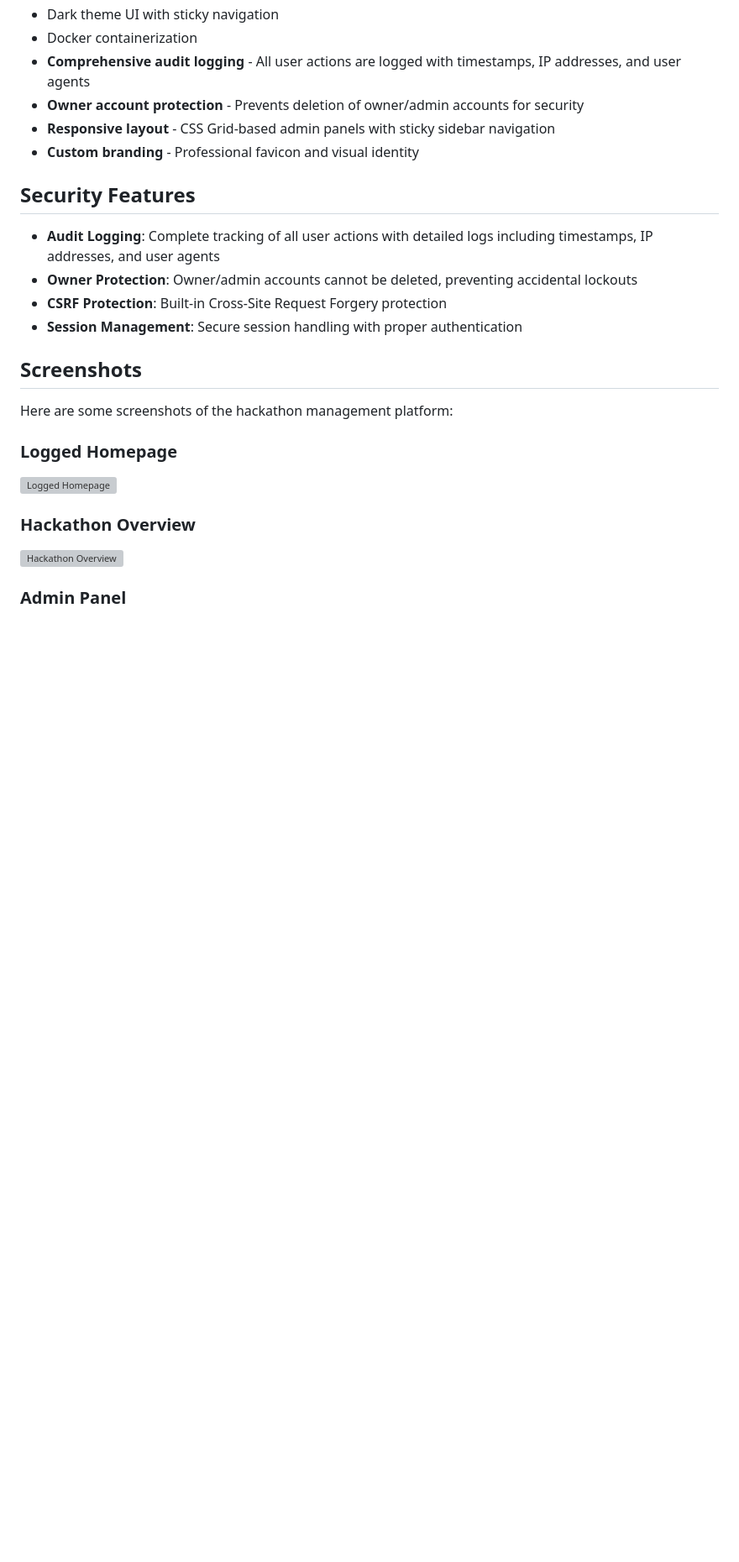
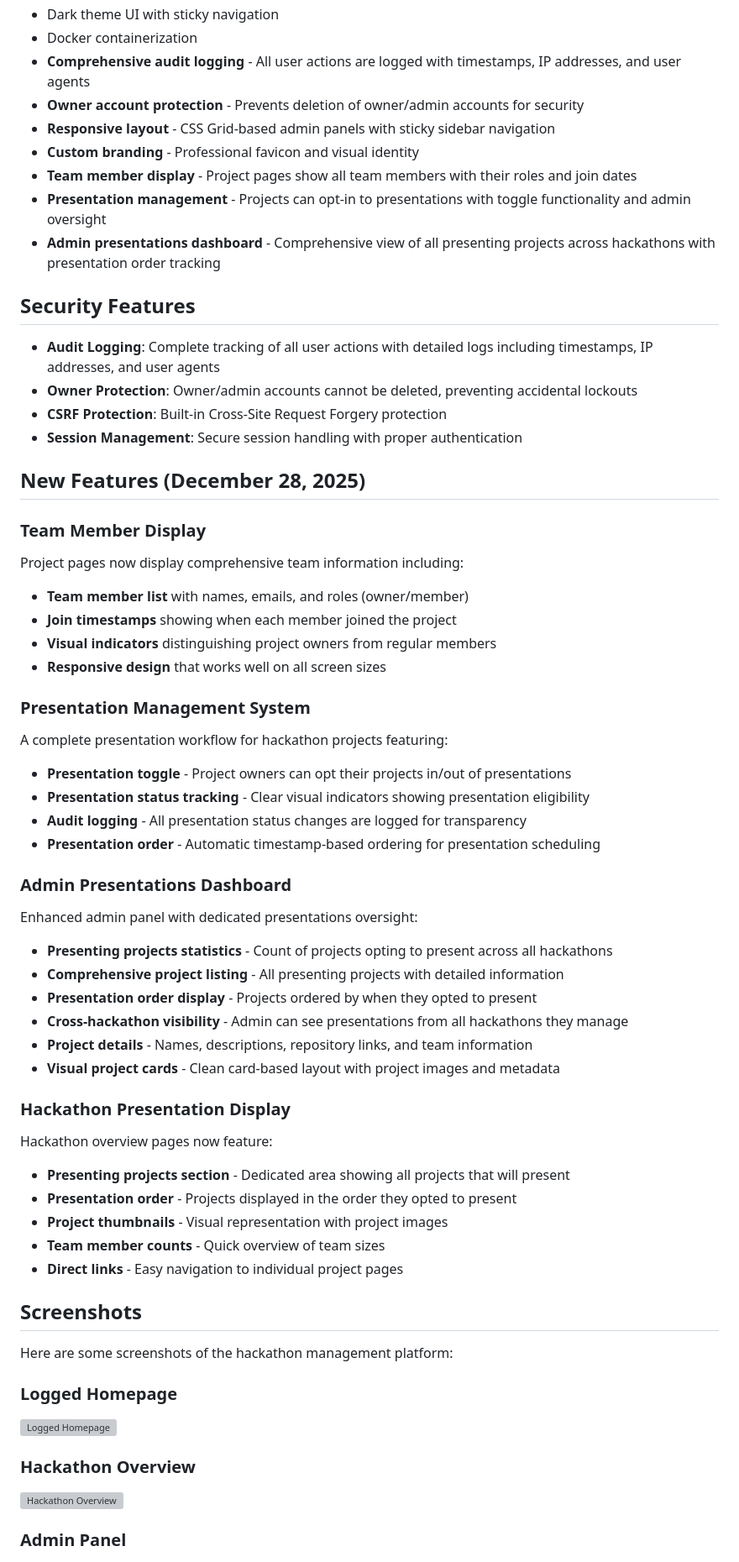
Before and after one commit to arxdsilva/hackathon, a Markdown page: README.md, the part around the change printed below. Shown: that part at 84% size. GitHub-like rendering; blank space fills up the shorter version; grey boxes are pictures that could not be loaded.

Commit message:
feat: add team member display and presentation management features to README

```diff
--- a/README.md
+++ b/README.md
@@ -16,6 +16,9 @@ This is a comprehensive web application built with Buffalo for managing hackatho
 - **Owner account protection** - Prevents deletion of owner/admin accounts for security
 - **Responsive layout** - CSS Grid-based admin panels with sticky sidebar navigation
 - **Custom branding** - Professional favicon and visual identity
+- **Team member display** - Project pages show all team members with their roles and join dates
+- **Presentation management** - Projects can opt-in to presentations with toggle functionality and admin oversight
+- **Admin presentations dashboard** - Comprehensive view of all presenting projects across hackathons with presentation order tracking
 
 ## Security Features
 
@@ -23,6 +26,39 @@ This is a comprehensive web application built with Buffalo for managing hackatho
 - **Owner Protection**: Owner/admin accounts cannot be deleted, preventing accidental lockouts
 - **CSRF Protection**: Built-in Cross-Site Request Forgery protection
 - **Session Management**: Secure session handling with proper authentication
+
+## New Features (December 28, 2025)
+
+### Team Member Display
+Project pages now display comprehensive team information including:
+- **Team member list** with names, emails, and roles (owner/member)
+- **Join timestamps** showing when each member joined the project
+- **Visual indicators** distinguishing project owners from regular members
+- **Responsive design** that works well on all screen sizes
+
+### Presentation Management System
+A complete presentation workflow for hackathon projects featuring:
+- **Presentation toggle** - Project owners can opt their projects in/out of presentations
+- **Presentation status tracking** - Clear visual indicators showing presentation eligibility
+- **Audit logging** - All presentation status changes are logged for transparency
+- **Presentation order** - Automatic timestamp-based ordering for presentation scheduling
+
+### Admin Presentations Dashboard
+Enhanced admin panel with dedicated presentations oversight:
+- **Presenting projects statistics** - Count of projects opting to present across all hackathons
+- **Comprehensive project listing** - All presenting projects with detailed information
+- **Presentation order display** - Projects ordered by when they opted to present
+- **Cross-hackathon visibility** - Admin can see presentations from all hackathons they manage
+- **Project details** - Names, descriptions, repository links, and team information
+- **Visual project cards** - Clean card-based layout with project images and metadata
+
+### Hackathon Presentation Display
+Hackathon overview pages now feature:
+- **Presenting projects section** - Dedicated area showing all projects that will present
+- **Presentation order** - Projects displayed in the order they opted to present
+- **Project thumbnails** - Visual representation with project images
+- **Team member counts** - Quick overview of team sizes
+- **Direct links** - Easy navigation to individual project pages
 
 ## Screenshots
 
```
Also changed, not shown: other parts of README.md (+4 -0 lines).
